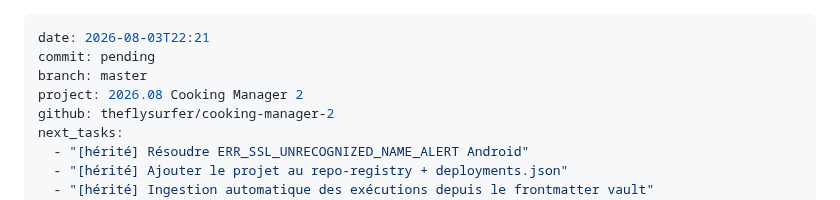
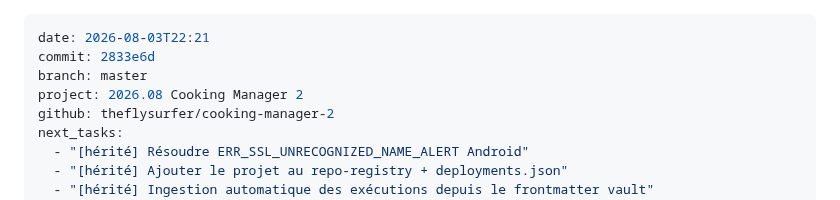
Before and after one commit to theflysurfer/cooking-manager-2, a Markdown page: docs/rapports/2026.08.03_22.21_2833e6d_SESSION_simplify-cleanup.md, the part around the change. Drawn GitHub-style.

Commit message:
chore: rename diary with commit hash 2833e6d
Co-Authored-By: Claude <noreply@anthropic.com>

```diff
--- a/docs/rapports/2026.08.03_22.21_pending_SESSION_simplify-cleanup.md
+++ b/docs/rapports/2026.08.03_22.21_2833e6d_SESSION_simplify-cleanup.md
@@ -1,6 +1,6 @@
 ---
 date: 2026-08-03T22:21
-commit: pending
+commit: 2833e6d
 branch: master
 project: 2026.08 Cooking Manager 2
 github: theflysurfer/cooking-manager-2
```
